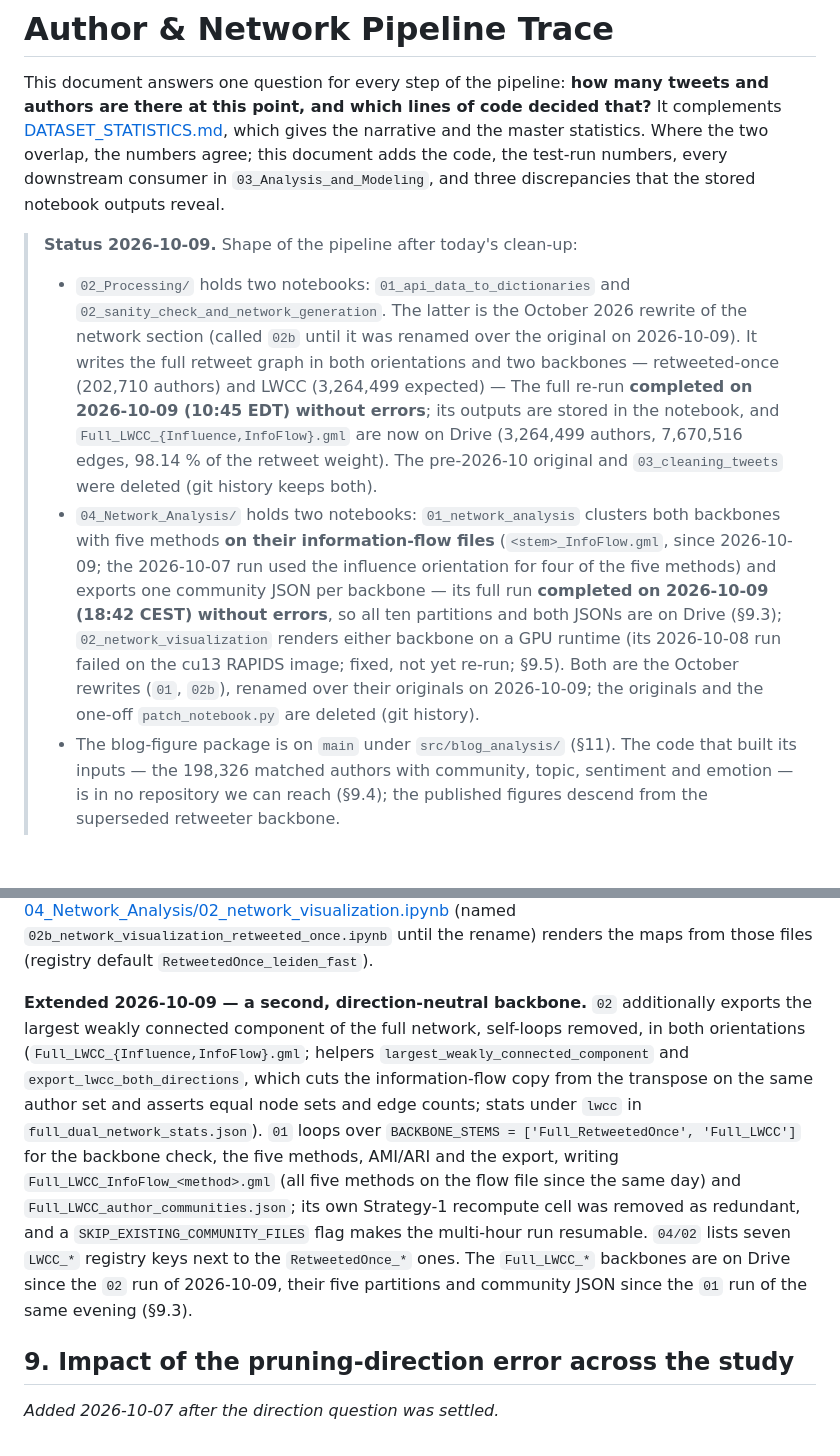
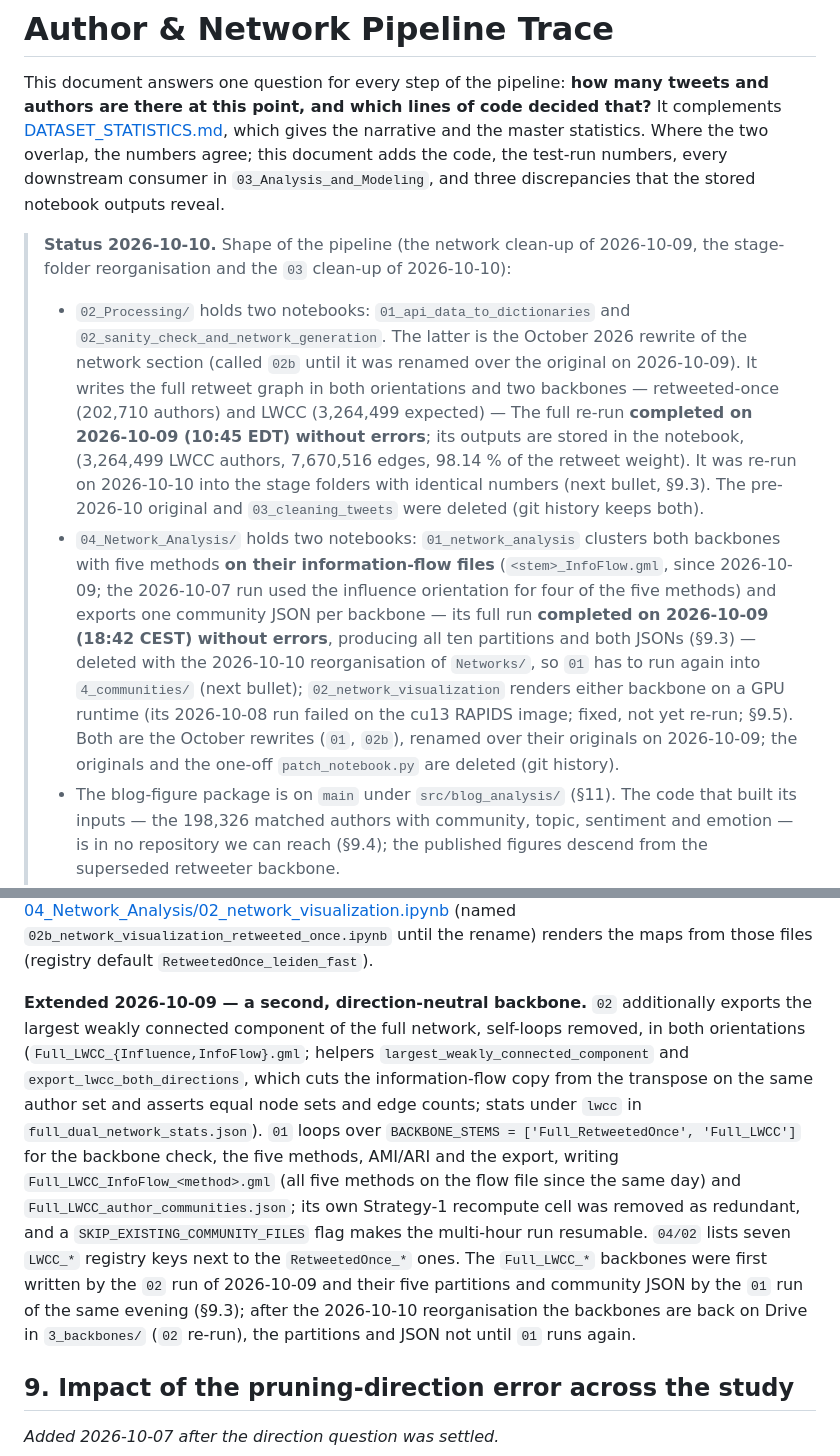
Before and after one commit to IgnacioOQ/twitter_ai, a Markdown page: docs/AUTHOR_AND_NETWORK_PIPELINE_TRACE.md, 2 parts joined by grey strips. GitHub-like rendering; blank space fills up the shorter version.

```diff
--- a/docs/AUTHOR_AND_NETWORK_PIPELINE_TRACE.md
+++ b/docs/AUTHOR_AND_NETWORK_PIPELINE_TRACE.md
@@ -14,8 +14,8 @@ last_checked: '2026-10-10'
 
 This document answers one question for every step of the pipeline: **how many tweets and authors are there at this point, and which lines of code decided that?** It complements [DATASET_STATISTICS.md](DATASET_STATISTICS.md), which gives the narrative and the master statistics. Where the two overlap, the numbers agree; this document adds the code, the test-run numbers, every downstream consumer in `03_Analysis_and_Modeling`, and three discrepancies that the stored notebook outputs reveal.
 
-> **Status 2026-10-09.** Shape of the pipeline after today's clean-up:
+> **Status 2026-10-10.** Shape of the pipeline (the network clean-up of 2026-10-09, the stage-folder reorganisation and the `03` clean-up of 2026-10-10):
 >
-> - `02_Processing/` holds two notebooks: `01_api_data_to_dictionaries` and `02_sanity_check_and_network_generation`. The latter is the October 2026 rewrite of the network section (called `02b` until it was renamed over the original on 2026-10-09). It writes the full retweet graph in both orientations and two backbones — retweeted-once (202,710 authors) and LWCC (3,264,499 expected) — The full re-run **completed on 2026-10-09 (10:45 EDT) without errors**; its outputs are stored in the notebook, and `Full_LWCC_{Influence,InfoFlow}.gml` are now on Drive (3,264,499 authors, 7,670,516 edges, 98.14 % of the retweet weight). The pre-2026-10 original and `03_cleaning_tweets` were deleted (git history keeps both).
-> - `04_Network_Analysis/` holds two notebooks: `01_network_analysis` clusters both backbones with five methods **on their information-flow files** (`<stem>_InfoFlow.gml`, since 2026-10-09; the 2026-10-07 run used the influence orientation for four of the five methods) and exports one community JSON per backbone — its full run **completed on 2026-10-09 (18:42 CEST) without errors**, so all ten partitions and both JSONs are on Drive (§9.3); `02_network_visualization` renders either backbone on a GPU runtime (its 2026-10-08 run failed on the cu13 RAPIDS image; fixed, not yet re-run; §9.5). Both are the October rewrites (`01`, `02b`), renamed over their originals on 2026-10-09; the originals and the one-off `patch_notebook.py` are deleted (git history).
+> - `02_Processing/` holds two notebooks: `01_api_data_to_dictionaries` and `02_sanity_check_and_network_generation`. The latter is the October 2026 rewrite of the network section (called `02b` until it was renamed over the original on 2026-10-09). It writes the full retweet graph in both orientations and two backbones — retweeted-once (202,710 authors) and LWCC (3,264,499 expected) — The full re-run **completed on 2026-10-09 (10:45 EDT) without errors**; its outputs are stored in the notebook, (3,264,499 LWCC authors, 7,670,516 edges, 98.14 % of the retweet weight). It was re-run on 2026-10-10 into the stage folders with identical numbers (next bullet, §9.3). The pre-2026-10 original and `03_cleaning_tweets` were deleted (git history keeps both).
+> - `04_Network_Analysis/` holds two notebooks: `01_network_analysis` clusters both backbones with five methods **on their information-flow files** (`<stem>_InfoFlow.gml`, since 2026-10-09; the 2026-10-07 run used the influence orientation for four of the five methods) and exports one community JSON per backbone — its full run **completed on 2026-10-09 (18:42 CEST) without errors**, producing all ten partitions and both JSONs (§9.3) — deleted with the 2026-10-10 reorganisation of `Networks/`, so `01` has to run again into `4_communities/` (next bullet); `02_network_visualization` renders either backbone on a GPU runtime (its 2026-10-08 run failed on the cu13 RAPIDS image; fixed, not yet re-run; §9.5). Both are the October rewrites (`01`, `02b`), renamed over their originals on 2026-10-09; the originals and the one-off `patch_notebook.py` are deleted (git history).
 > - The blog-figure package is on `main` under `src/blog_analysis/` (§11). The code that built its inputs — the 198,326 matched authors with community, topic, sentiment and emotion — is in no repository we can reach (§9.4); the published figures descend from the superseded retweeter backbone.
@@ -543,7 +543,7 @@ Re-runs that would change results:
 
 **Corrected notebooks (added 2026-10-07; all three renamed over their originals on 2026-10-09).** Three copies implemented the fix without touching the originals: [02_Processing/02_sanity_check_and_network_generation.ipynb](../notebooks/02_Processing/02_sanity_check_and_network_generation.ipynb) (named `02b_influence_and_flow_networks.ipynb` until the rename) builds the influence and information-flow networks and the in-strength ≥ 1 backbone (`Full_RetweetedOnce_{Influence,InfoFlow}.gml`); [04_Network_Analysis/01_network_analysis.ipynb](../notebooks/04_Network_Analysis/01_network_analysis.ipynb) (named `01b_network_analysis_retweeted_once.ipynb` until the rename) runs the five community methods on it (Infomap on the flow file), aligns AMI/ARI by author id and exports `Full_RetweetedOnce_author_communities.json`; [04_Network_Analysis/02_network_visualization.ipynb](../notebooks/04_Network_Analysis/02_network_visualization.ipynb) (named `02b_network_visualization_retweeted_once.ipynb` until the rename) renders the maps from those files (registry default `RetweetedOnce_leiden_fast`).
 
-**Extended 2026-10-09 — a second, direction-neutral backbone.** `02` additionally exports the largest weakly connected component of the full network, self-loops removed, in both orientations (`Full_LWCC_{Influence,InfoFlow}.gml`; helpers `largest_weakly_connected_component` and `export_lwcc_both_directions`, which cuts the information-flow copy from the transpose on the same author set and asserts equal node sets and edge counts; stats under `lwcc` in `full_dual_network_stats.json`). `01` loops over `BACKBONE_STEMS = ['Full_RetweetedOnce', 'Full_LWCC']` for the backbone check, the five methods, AMI/ARI and the export, writing `Full_LWCC_InfoFlow_<method>.gml` (all five methods on the flow file since the same day) and `Full_LWCC_author_communities.json`; its own Strategy-1 recompute cell was removed as redundant, and a `SKIP_EXISTING_COMMUNITY_FILES` flag makes the multi-hour run resumable. `04/02` lists seven `LWCC_*` registry keys next to the `RetweetedOnce_*` ones. The `Full_LWCC_*` backbones are on Drive since the `02` run of 2026-10-09, their five partitions and community JSON since the `01` run of the same evening (§9.3).
+**Extended 2026-10-09 — a second, direction-neutral backbone.** `02` additionally exports the largest weakly connected component of the full network, self-loops removed, in both orientations (`Full_LWCC_{Influence,InfoFlow}.gml`; helpers `largest_weakly_connected_component` and `export_lwcc_both_directions`, which cuts the information-flow copy from the transpose on the same author set and asserts equal node sets and edge counts; stats under `lwcc` in `full_dual_network_stats.json`). `01` loops over `BACKBONE_STEMS = ['Full_RetweetedOnce', 'Full_LWCC']` for the backbone check, the five methods, AMI/ARI and the export, writing `Full_LWCC_InfoFlow_<method>.gml` (all five methods on the flow file since the same day) and `Full_LWCC_author_communities.json`; its own Strategy-1 recompute cell was removed as redundant, and a `SKIP_EXISTING_COMMUNITY_FILES` flag makes the multi-hour run resumable. `04/02` lists seven `LWCC_*` registry keys next to the `RetweetedOnce_*` ones. The `Full_LWCC_*` backbones were first written by the `02` run of 2026-10-09 and their five partitions and community JSON by the `01` run of the same evening (§9.3); after the 2026-10-10 reorganisation the backbones are back on Drive in `3_backbones/` (`02` re-run), the partitions and JSON not until `01` runs again.
 
 ## 9. Impact of the pruning-direction error across the study
 
```
Also changed, not shown: other parts of docs/AUTHOR_AND_NETWORK_PIPELINE_TRACE.md (+4 -4 lines).
